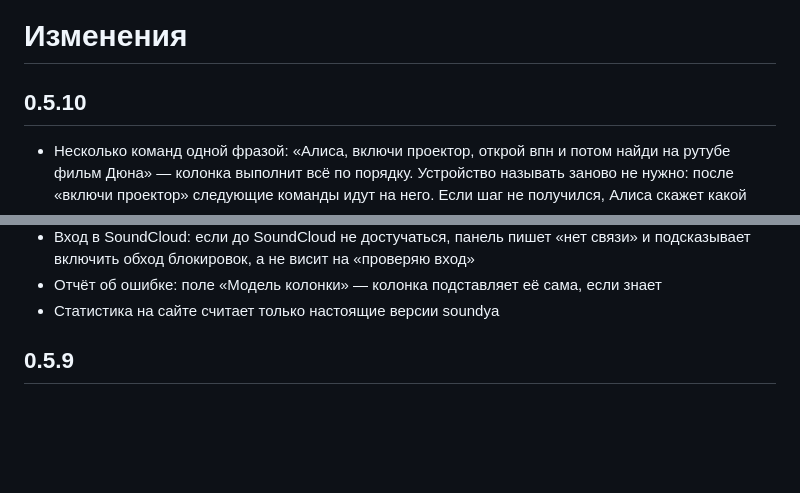
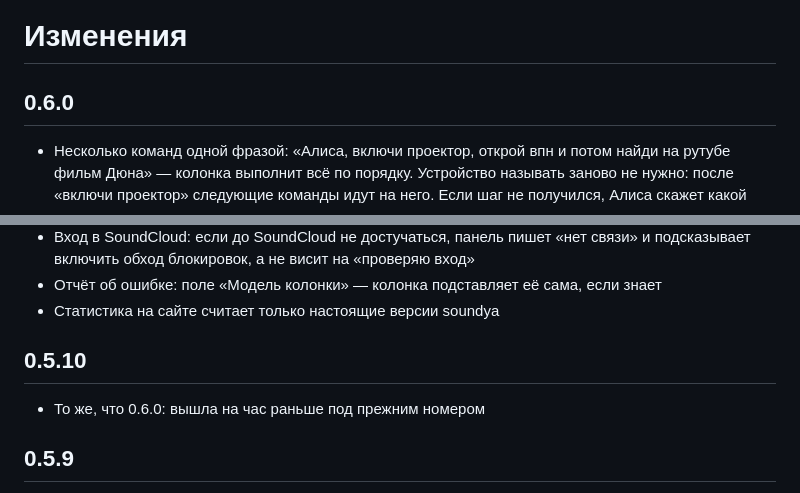
Before and after one commit to rodyatotu/soundya, a Markdown page: CHANGELOG.md, 2 parts joined by grey strips. Drawn GitHub-style; blank space fills up the shorter version.

```diff
--- a/CHANGELOG.md
+++ b/CHANGELOG.md
@@ -1,6 +1,6 @@
 # Изменения
 
-## 0.5.10
+## 0.6.0
 - Несколько команд одной фразой: «Алиса, включи проектор, открой впн и потом найди на рутубе фильм Дюна» — колонка выполнит всё по порядку. Устройство называть заново не нужно: после «включи проектор» следующие команды идут на него. Если шаг не получился, Алиса скажет какой
 - Алиса реже отвечает сама вместо soundya: понимаются «вруби», «выруби», «погаси», «отыщи», «можешь включить», «давай открой», «сначала…», а ещё «найди на рутубе фильм …» с приложением в начале фразы
 - Bluetooth голосом: «Алиса, переключись на блютуз» — музыка в сохранённые наушники или колонку, «вернись на колонку» — обратно, «подключись к новому устройству блютуз» — колонка найдёт устройства рядом, назовёт их и спросит, какое подключить
@@ -21,6 +21,9 @@
 - Вход в SoundCloud: если до SoundCloud не достучаться, панель пишет «нет связи» и подсказывает включить обход блокировок, а не висит на «проверяю вход»
 - Отчёт об ошибке: поле «Модель колонки» — колонка подставляет её сама, если знает
 - Статистика на сайте считает только настоящие версии soundya
+
+## 0.5.10
+- То же, что 0.6.0: вышла на час раньше под прежним номером
 
 ## 0.5.9
 - Плейлисты включаются сразу: большой плейлист (300+ треков) раньше запускался полминуты, теперь — за секунду
```
Also changed, not shown: README.md (+4 -4 lines), docs/voice-priority.md (+1 -1 lines), docs/banner-whatsnew.jpg, docs/banner.jpg, 5 other files.
